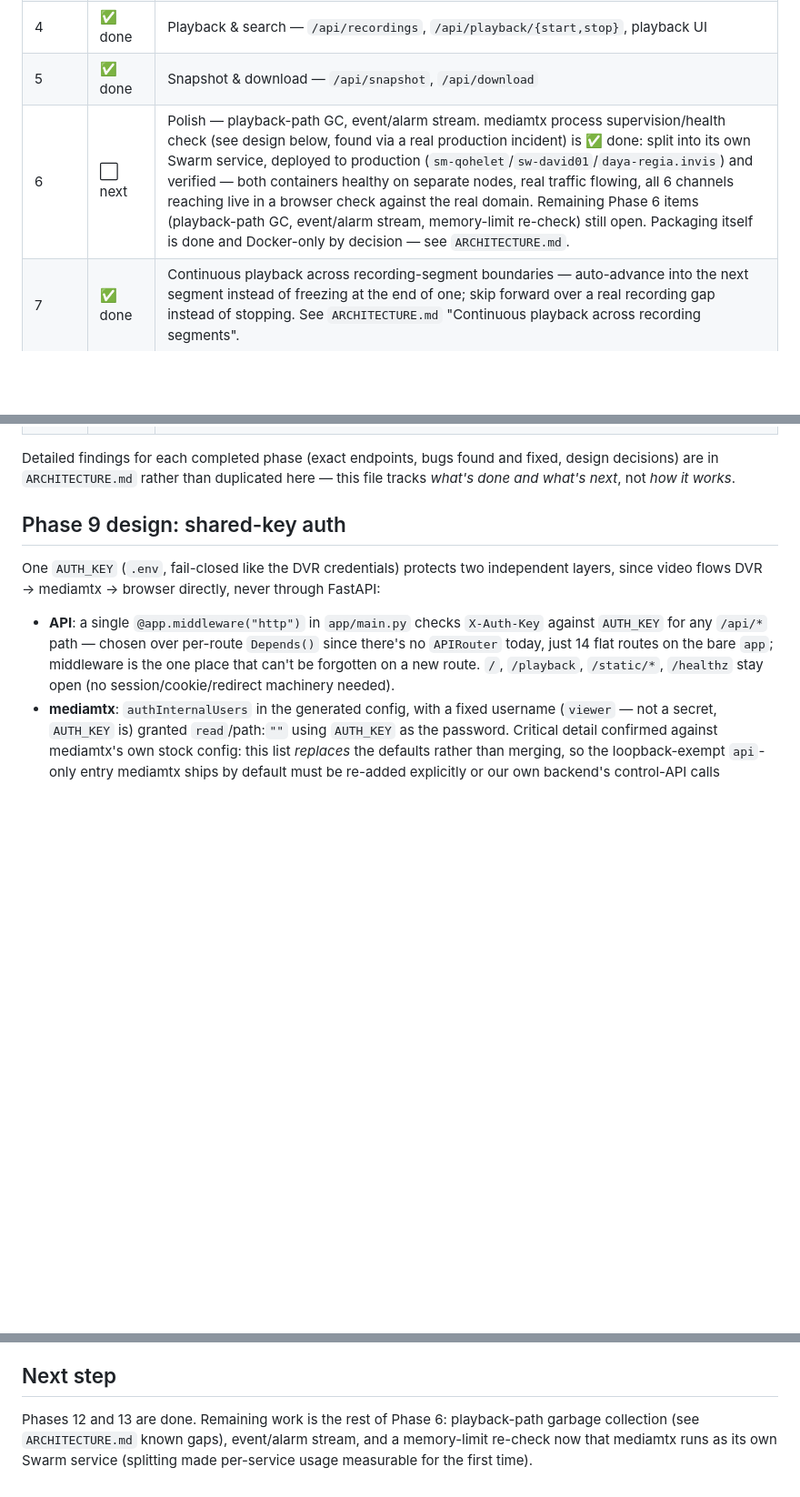
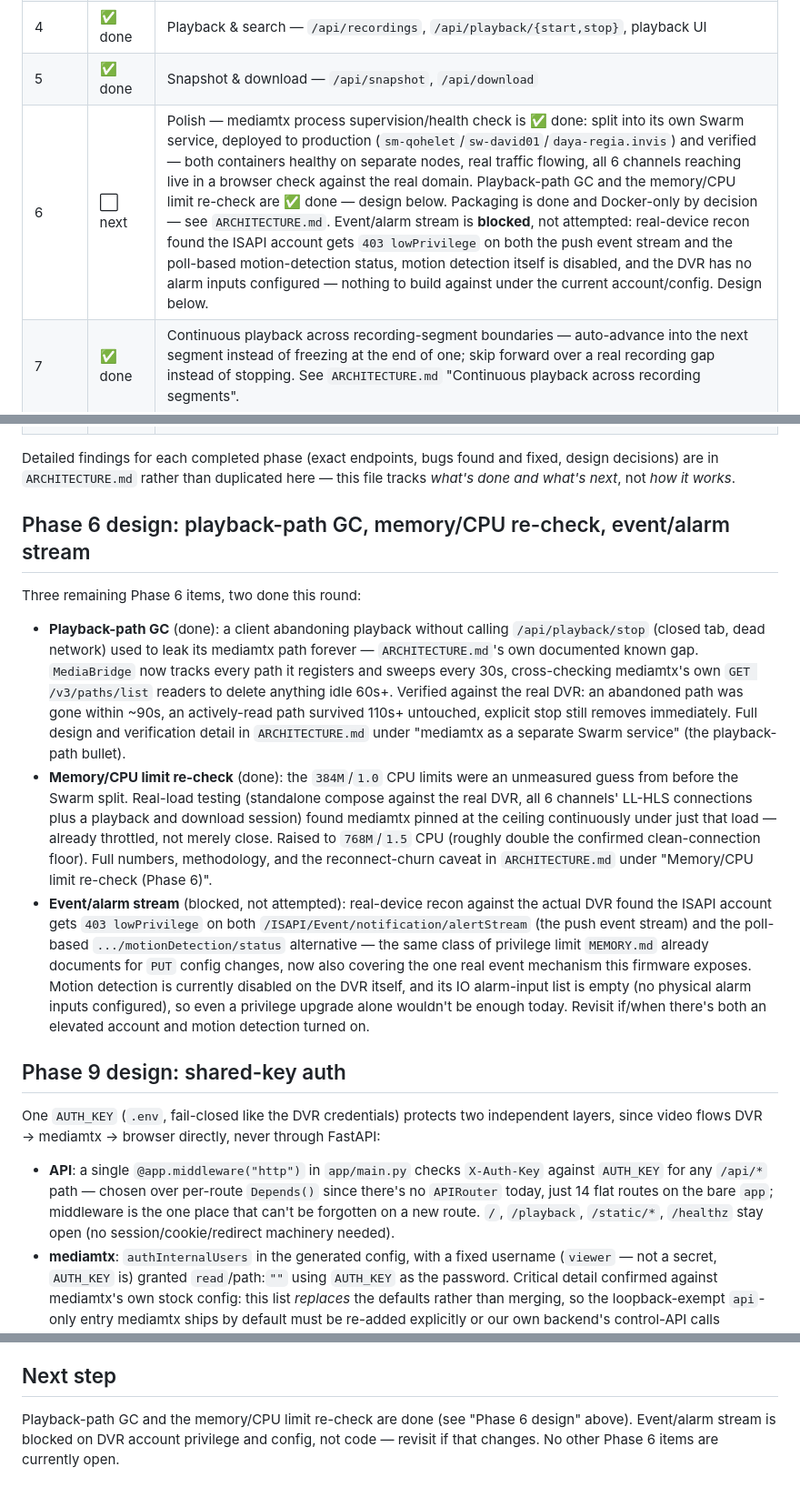
Before and after one commit to alfiyansys/dvr-window, a Markdown page: PLAN.md, 3 parts joined by grey strips. Shown at 91% size. GitHub-like rendering; blank space fills up the shorter version.

Commit message:
Update PLAN.md: Phase 6 GC + memory recheck done, event/alarm blocked
Marks playback-path GC and the memory/CPU limit re-check done, adds a
Phase 6 design section summarizing both (matching the existing
per-phase write-up convention) and explicitly documents event/alarm
stream as blocked on DVR account privilege and config rather than
abandoned or forgotten. Refreshes the stale "Next step" section, which
still referenced Phase 12 as upcoming.

Co-Authored-By: Claude Sonnet 5 <noreply@anthropic.com>
Claude-Session: https://claude.ai/code/session_01VpYo3vaa72T2gJtMsvKxdL

```diff
--- a/PLAN.md
+++ b/PLAN.md
@@ -22,7 +22,7 @@ Rationale in `ARCHITECTURE.md`.
 | 3 | ✅ done | PTZ — channels 9/10 (IP-proxy cameras) got PTZ hardware; `/api/ptz/{channelId}/{continuous,stop}` + live-view D-pad. Analog channels 1-4 still have no PTZ hardware. |
 | 4 | ✅ done | Playback & search — `/api/recordings`, `/api/playback/{start,stop}`, playback UI |
 | 5 | ✅ done | Snapshot & download — `/api/snapshot`, `/api/download` |
-| 6 | ⬜ next | Polish — playback-path GC, event/alarm stream. mediamtx process supervision/health check (see design below, found via a real production incident) is ✅ done: split into its own Swarm service, deployed to production (`sm-qohelet`/`sw-david01`/`daya-regia.invis`) and verified — both containers healthy on separate nodes, real traffic flowing, all 6 channels reaching live in a browser check against the real domain. Remaining Phase 6 items (playback-path GC, event/alarm stream, memory-limit re-check) still open. Packaging itself is done and Docker-only by decision — see `ARCHITECTURE.md`. |
+| 6 | ⬜ next | Polish — mediamtx process supervision/health check is ✅ done: split into its own Swarm service, deployed to production (`sm-qohelet`/`sw-david01`/`daya-regia.invis`) and verified — both containers healthy on separate nodes, real traffic flowing, all 6 channels reaching live in a browser check against the real domain. Playback-path GC and the memory/CPU limit re-check are ✅ done — design below. Packaging is done and Docker-only by decision — see `ARCHITECTURE.md`. Event/alarm stream is **blocked**, not attempted: real-device recon found the ISAPI account gets `403 lowPrivilege` on both the push event stream and the poll-based motion-detection status, motion detection itself is disabled, and the DVR has no alarm inputs configured — nothing to build against under the current account/config. Design below. |
 | 7 | ✅ done | Continuous playback across recording-segment boundaries — auto-advance into the next segment instead of freezing at the end of one; skip forward over a real recording gap instead of stopping. See `ARCHITECTURE.md` "Continuous playback across recording segments". |
 | 8 | ✅ done | Day timeline scrubber for playback — horizontal bar showing the loaded day's recorded segments/gaps, click-to-seek, reusing the existing playback-start/gap-clamp mechanism. See `ARCHITECTURE.md` "Day timeline scrubber". |
 | 9 | ✅ done | Single shared-key auth for the local UI + API + mediamtx's own HLS/WebRTC listeners (video bypasses FastAPI entirely, so protecting only the API wouldn't secure the live view). Design below, implementation details in `ARCHITECTURE.md` "Auth". |
@@ -35,6 +35,42 @@ Detailed findings for each completed phase (exact endpoints, bugs
 found and fixed, design decisions) are in `ARCHITECTURE.md` rather than
 duplicated here — this file tracks *what's done and what's next*, not
 *how it works*.
+
+## Phase 6 design: playback-path GC, memory/CPU re-check, event/alarm stream
+
+Three remaining Phase 6 items, two done this round:
+
+- **Playback-path GC** (done): a client abandoning playback without
+  calling `/api/playback/stop` (closed tab, dead network) used to leak
+  its mediamtx path forever — `ARCHITECTURE.md`'s own documented known
+  gap. `MediaBridge` now tracks every path it registers and sweeps
+  every 30s, cross-checking mediamtx's own `GET /v3/paths/list`
+  readers to delete anything idle 60s+. Verified against the real DVR:
+  an abandoned path was gone within ~90s, an actively-read path
+  survived 110s+ untouched, explicit stop still removes immediately.
+  Full design and verification detail in `ARCHITECTURE.md` under
+  "mediamtx as a separate Swarm service" (the playback-path bullet).
+- **Memory/CPU limit re-check** (done): the `384M`/`1.0` CPU limits
+  were an unmeasured guess from before the Swarm split. Real-load
+  testing (standalone compose against the real DVR, all 6 channels'
+  LL-HLS connections plus a playback and download session) found
+  mediamtx pinned at the ceiling continuously under just that load —
+  already throttled, not merely close. Raised to `768M`/`1.5` CPU
+  (roughly double the confirmed clean-connection floor). Full numbers,
+  methodology, and the reconnect-churn caveat in `ARCHITECTURE.md`
+  under "Memory/CPU limit re-check (Phase 6)".
+- **Event/alarm stream** (blocked, not attempted): real-device recon
+  against the actual DVR found the ISAPI account gets `403
+  lowPrivilege` on both `/ISAPI/Event/notification/alertStream` (the
+  push event stream) and the poll-based
+  `.../motionDetection/status` alternative — the same class of
+  privilege limit `MEMORY.md` already documents for `PUT` config
+  changes, now also covering the one real event mechanism this
+  firmware exposes. Motion detection is currently disabled on the DVR
+  itself, and its IO alarm-input list is empty (no physical alarm
+  inputs configured), so even a privilege upgrade alone wouldn't be
+  enough today. Revisit if/when there's both an elevated account and
+  motion detection turned on.
 
 ## Phase 9 design: shared-key auth
 
@@ -386,8 +422,7 @@ cycles.
 
 ## Next step
 
-Phases 12 and 13 are done. Remaining work is the rest of Phase 6:
-playback-path garbage collection (see `ARCHITECTURE.md` known gaps),
-event/alarm stream, and a memory-limit re-check now that mediamtx runs
-as its own Swarm service (splitting made per-service usage measurable
-for the first time).
+Playback-path GC and the memory/CPU limit re-check are done (see
+"Phase 6 design" above). Event/alarm stream is blocked on DVR account
+privilege and config, not code — revisit if that changes. No other
+Phase 6 items are currently open.
```
